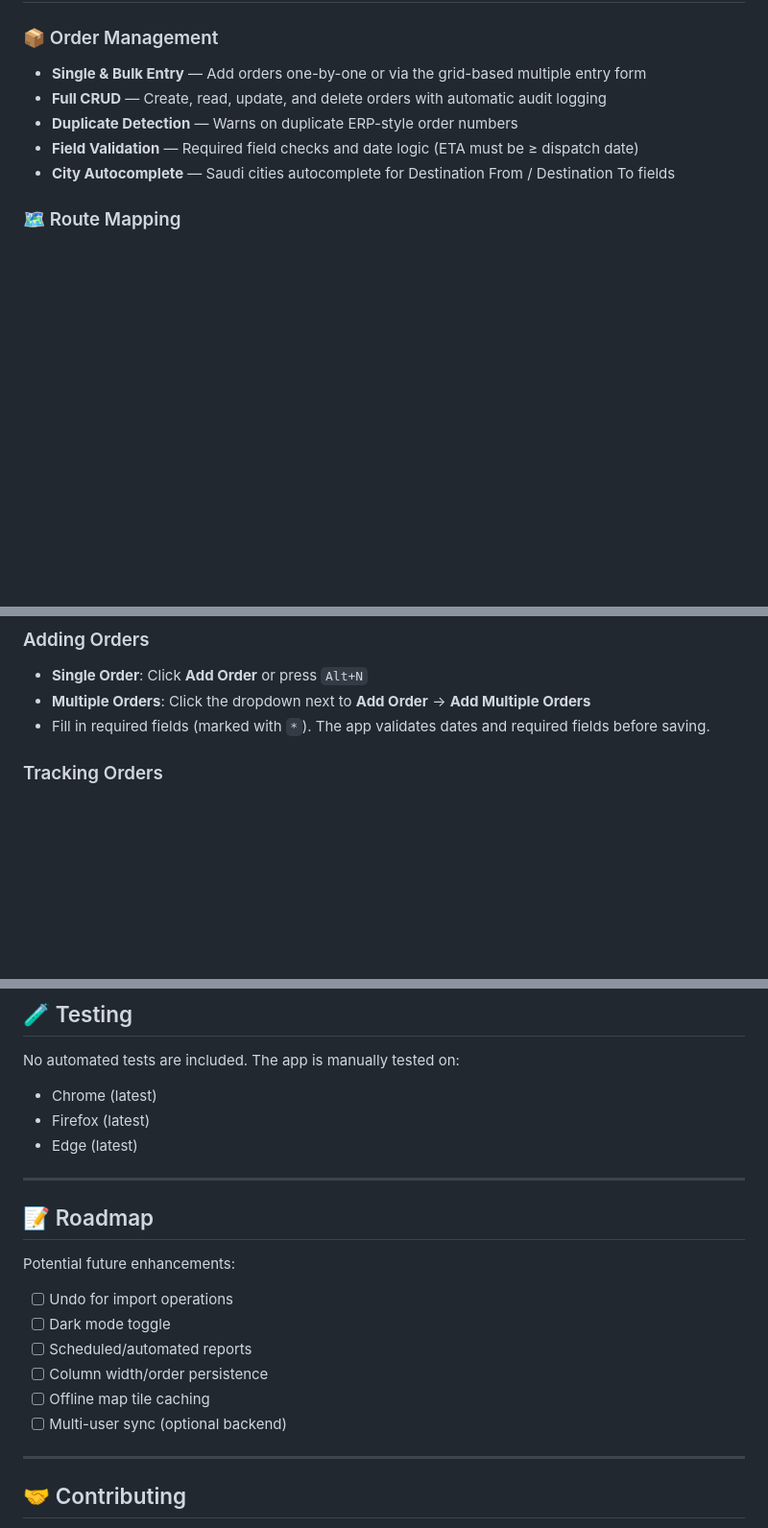
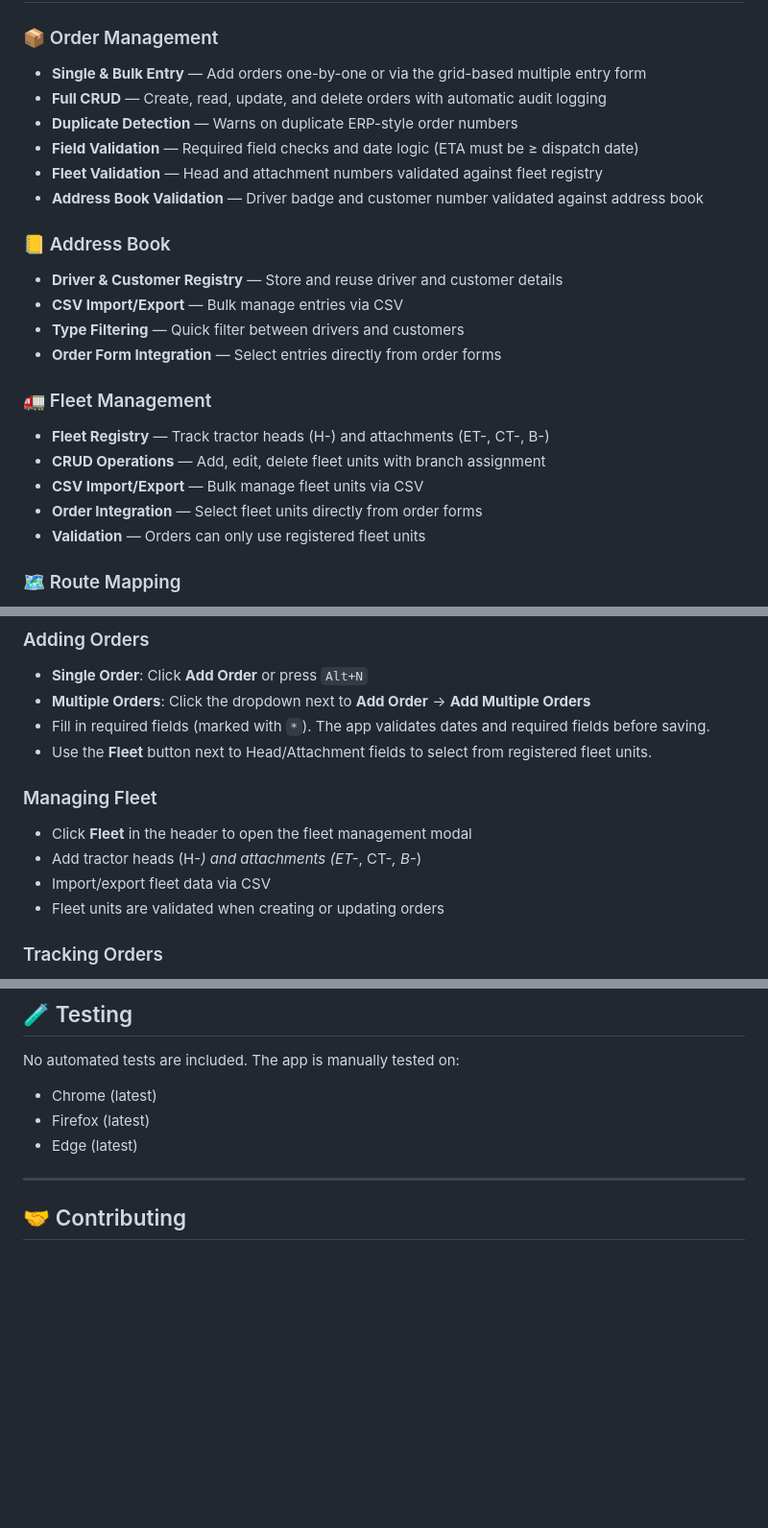
Before and after one commit to bernando-minguita/Vehicle-Dispatch-Tracker, a Markdown page: README.md, 3 parts joined by grey strips. Shown at 96% size. Rendered like a GitHub page; blank space fills up the shorter version.

Commit message:
Enhance README with validation features and updates
Updated README to include fleet and address book validation features, added new sections for fleet management and API key requirements, and removed roadmap section.

```diff
--- a/README.md
+++ b/README.md
@@ -20,7 +20,21 @@ Track, manage, and optimize fleet dispatch operations from a single HTML file. A
 - **Full CRUD** — Create, read, update, and delete orders with automatic audit logging
 - **Duplicate Detection** — Warns on duplicate ERP-style order numbers
 - **Field Validation** — Required field checks and date logic (ETA must be ≥ dispatch date)
-- **City Autocomplete** — Saudi cities autocomplete for Destination From / Destination To fields
+- **Fleet Validation** — Head and attachment numbers validated against fleet registry
+- **Address Book Validation** — Driver badge and customer number validated against address book
+
+### 📒 Address Book
+- **Driver & Customer Registry** — Store and reuse driver and customer details
+- **CSV Import/Export** — Bulk manage entries via CSV
+- **Type Filtering** — Quick filter between drivers and customers
+- **Order Form Integration** — Select entries directly from order forms
+
+### 🚛 Fleet Management
+- **Fleet Registry** — Track tractor heads (H-) and attachments (ET-, CT-, B-)
+- **CRUD Operations** — Add, edit, delete fleet units with branch assignment
+- **CSV Import/Export** — Bulk manage fleet units via CSV
+- **Order Integration** — Select fleet units directly from order forms
+- **Validation** — Orders can only use registered fleet units
 
 ### 🗺️ Route Mapping
 - **Leaflet Integration** — Visualize order routes on an interactive map
@@ -116,6 +126,13 @@ That's it. The app initializes with sample data on first load.
 - **Single Order**: Click **Add Order** or press `Alt+N`
 - **Multiple Orders**: Click the dropdown next to **Add Order** → **Add Multiple Orders**
 - Fill in required fields (marked with `*`). The app validates dates and required fields before saving.
+- Use the **Fleet** button next to Head/Attachment fields to select from registered fleet units.
+
+### Managing Fleet
+- Click **Fleet** in the header to open the fleet management modal
+- Add tractor heads (H-*) and attachments (ET-*, CT-*, B-*)
+- Import/export fleet data via CSV
+- Fleet units are validated when creating or updating orders
 
 ### Tracking Orders
 - Expand any order row to see tracking history
@@ -202,18 +221,6 @@ No automated tests are included. The app is manually tested on:
 - Chrome (latest)
 - Firefox (latest)
 - Edge (latest)
-
----
-
-## 📝 Roadmap
-
-Potential future enhancements:
-- [ ] Undo for import operations
-- [ ] Dark mode toggle
-- [ ] Scheduled/automated reports
-- [ ] Column width/order persistence
-- [ ] Offline map tile caching
-- [ ] Multi-user sync (optional backend)
 
 ---
 
```
Also changed, not shown: other parts of README.md (+4 -6 lines).
